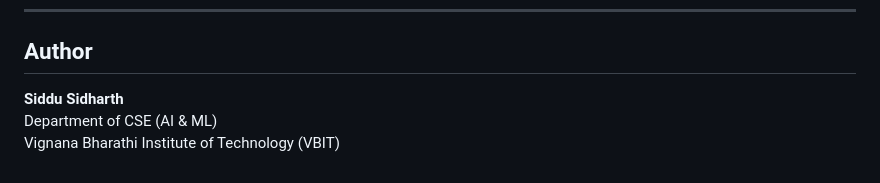
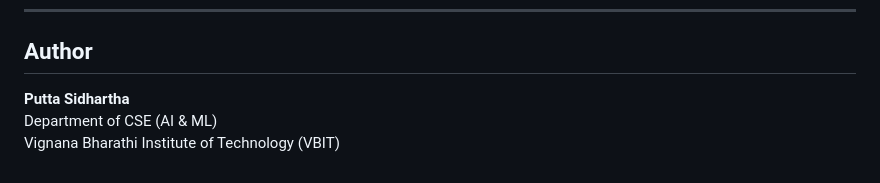
Before and after one commit to Siddu0101/heart-health-ai, a Markdown page: README.md, the part around the change. GitHub-like rendering.

```diff
--- a/README.md
+++ b/README.md
@@ -91,6 +91,6 @@ This project is developed for academic and educational purposes.
 ---
 
 ##  Author
-**Siddu Sidharth**
+**Putta Sidhartha**
 Department of CSE (AI & ML)
 Vignana Bharathi Institute of Technology (VBIT)
```
